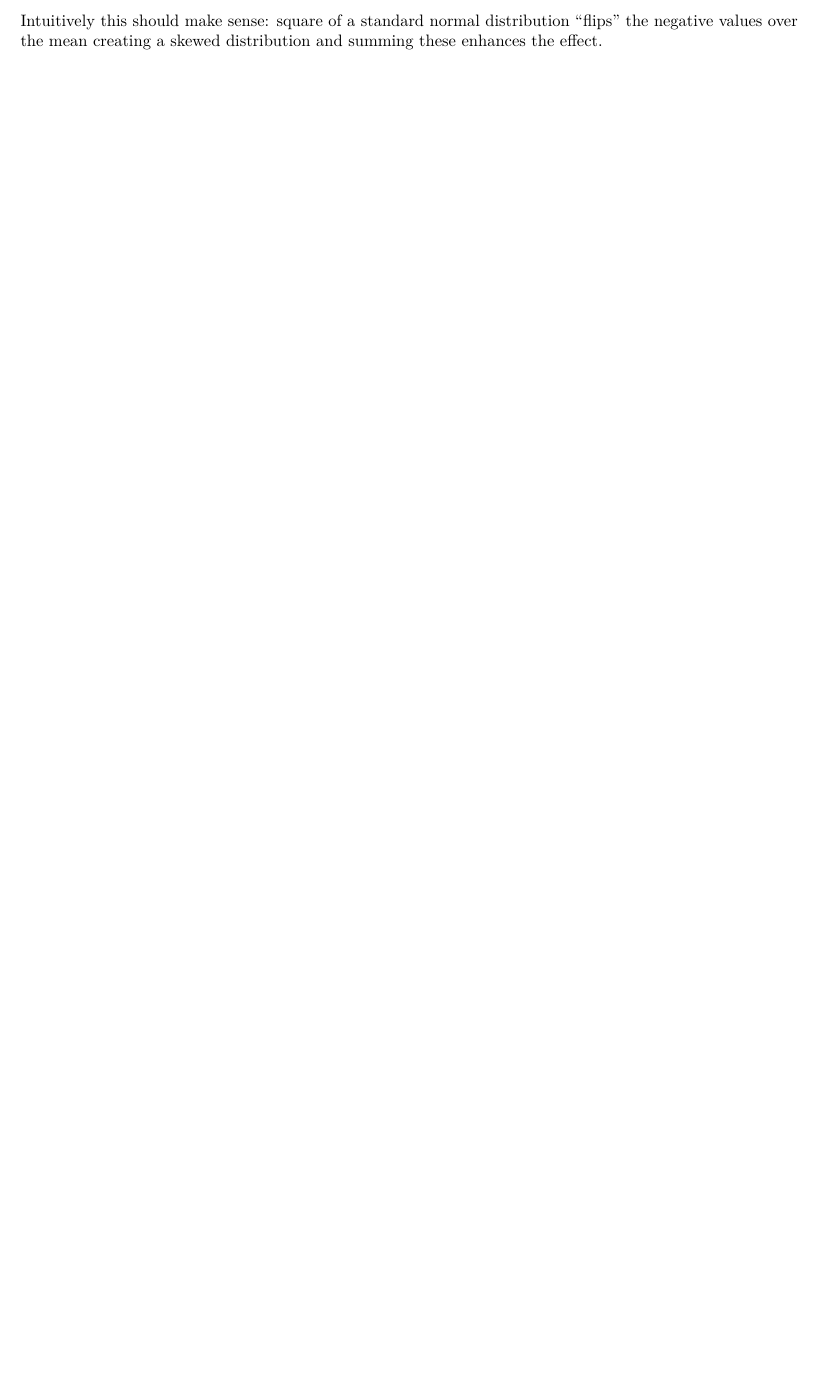
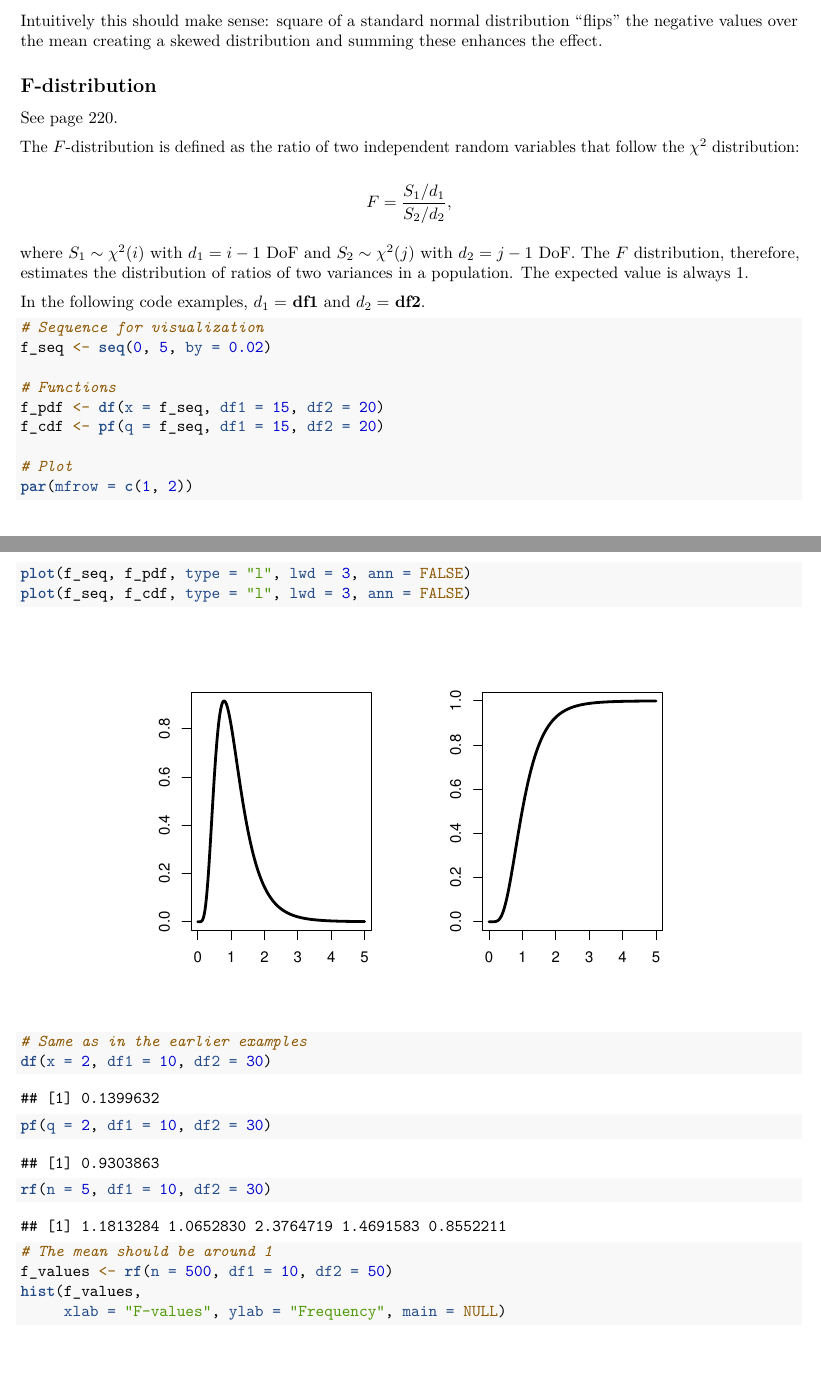
Before and after one commit to harmanen/statistical-methods, an R Markdown document (10-Probability_distributions/Notes.Rmd): part of page 12 of 12 before the commit and two parts of pages 13 and 14 of 15 after it, the two joined at a grey line, cut so that both start at the same text, the shorter picture padded with empty space. Rendered offline with R 4.5, knitr and Pandoc, then LaTeX, with nearby package versions; code that draws random numbers runs with fixed seeds of ours.

Commit message:
Include F-distribution

````diff
--- a/10-Probability_distributions/Notes.Rmd
+++ b/10-Probability_distributions/Notes.Rmd
@@ -2,4 +2,5 @@
 title: "10. Probability distributions"
 output: pdf_document
 urlcolor: blue
+toc: true
 ---
@@ -327,3 +331,44 @@
 curve(dchisq(x, df = 3), lwd = 2, add = TRUE)
 ```
 Intuitively this should make sense: square of a standard normal distribution "flips" the negative values over the mean creating a skewed distribution and summing these enhances the effect.
+
+## F-distribution
+
+See page 220.
+
+```{=latex}
+The $F$-distribution is defined as the ratio of two independent random variables that follow the $\chi^2$ distribution:
+
+\begin{displaymath}
+F=\frac{S_1/d_1}{S_2/d_2},
+\end{displaymath}
+
+where $S_1\sim\chi^2(i)$ with $d_1 = i - 1$ DoF and $S_2\sim\chi^2(j)$ with $d_2 = j - 1$ DoF. The $F$ distribution, therefore, estimates the distribution of ratios of two variances in a population. The expected value is always 1.
+
+In the following code examples,  $d_1=$ \textbf{df1} and $d_2=$ \textbf{df2}.
+```
+
+```{r out.width = "75%", fig.align = "center"}
+# Sequence for visualization
+f_seq <- seq(0, 5, by = 0.02)
+
+# Functions
+f_pdf <- df(x = f_seq, df1 = 15, df2 = 20)
+f_cdf <- pf(q = f_seq, df1 = 15, df2 = 20)
+
+# Plot
+par(mfrow = c(1, 2))
+plot(f_seq, f_pdf, type = "l", lwd = 3, ann = FALSE)
+plot(f_seq, f_cdf, type = "l", lwd = 3, ann = FALSE)
+```
+
+```{r}
+# Same as in the earlier examples
+df(x = 2, df1 = 10, df2 = 30)
+pf(q = 2, df1 = 10, df2 = 30)
+rf(n = 5, df1 = 10, df2 = 30)
+
+# The mean should be around 1
+f_values <- rf(n = 500, df1 = 10, df2 = 50)
+hist(f_values,
+     xlab = "F-values", ylab = "Frequency", main = NULL)
````
Also changed, not shown: 10-Probability_distributions/Notes.pdf, 10-Probability_distributions/Notes.Rmd (17 more changed lines).
